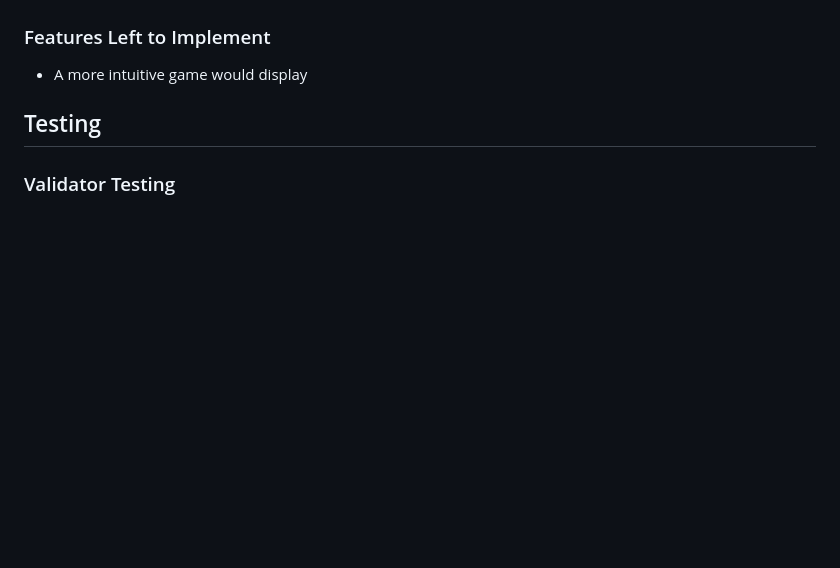
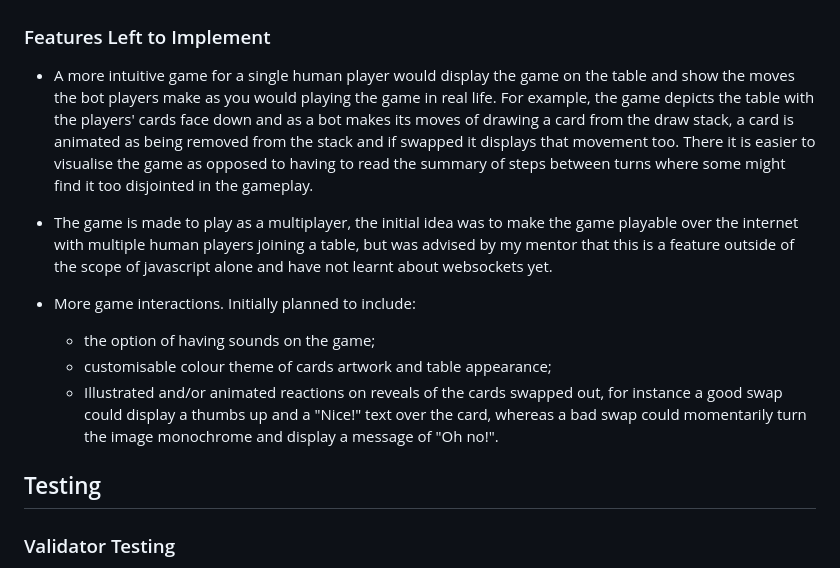
Before and after one commit to dasic002/GameOfKings, a Markdown page: README.md, the part around the change. Drawn GitHub-style; blank space fills up the shorter version.

Commit message:
docs: Add content to features left to implement

```diff
--- a/README.md
+++ b/README.md
@@ -158,7 +158,14 @@ For the Classic card game look, palette made up of 2 greens and a deep purple an
   ![Error 404 page](documentation/Feat-404page.PNG)
 
 ### Features Left to Implement
-- A more intuitive game would display
+- A more intuitive game for a single human player would display the game on the table and show the moves the bot players make as you would playing the game in real life. For example, the game depicts the table with the players' cards face down and as a bot makes its moves of drawing a card from the draw stack, a card is animated as being removed from the stack and if swapped it displays that movement too. There it is easier to visualise the game as opposed to having to read the summary of steps between turns where some might find it too disjointed in the gameplay.
+
+- The game is made to play as a multiplayer, the initial idea was to make the game playable over the internet with multiple human players joining a table, but was advised by my mentor that this is a feature outside of the scope of javascript alone and have not learnt about websockets yet.
+
+- More game interactions. Initially planned to include:
+  - the option of having sounds on the game;
+  - customisable colour theme of cards artwork and table appearance;
+  - Illustrated and/or animated reactions on reveals of the cards swapped out, for instance a good swap could display a thumbs up and a "Nice!" text over the card, whereas a bad swap could momentarily turn the image monochrome and display a message of "Oh no!".
 
 ## Testing
 
```
